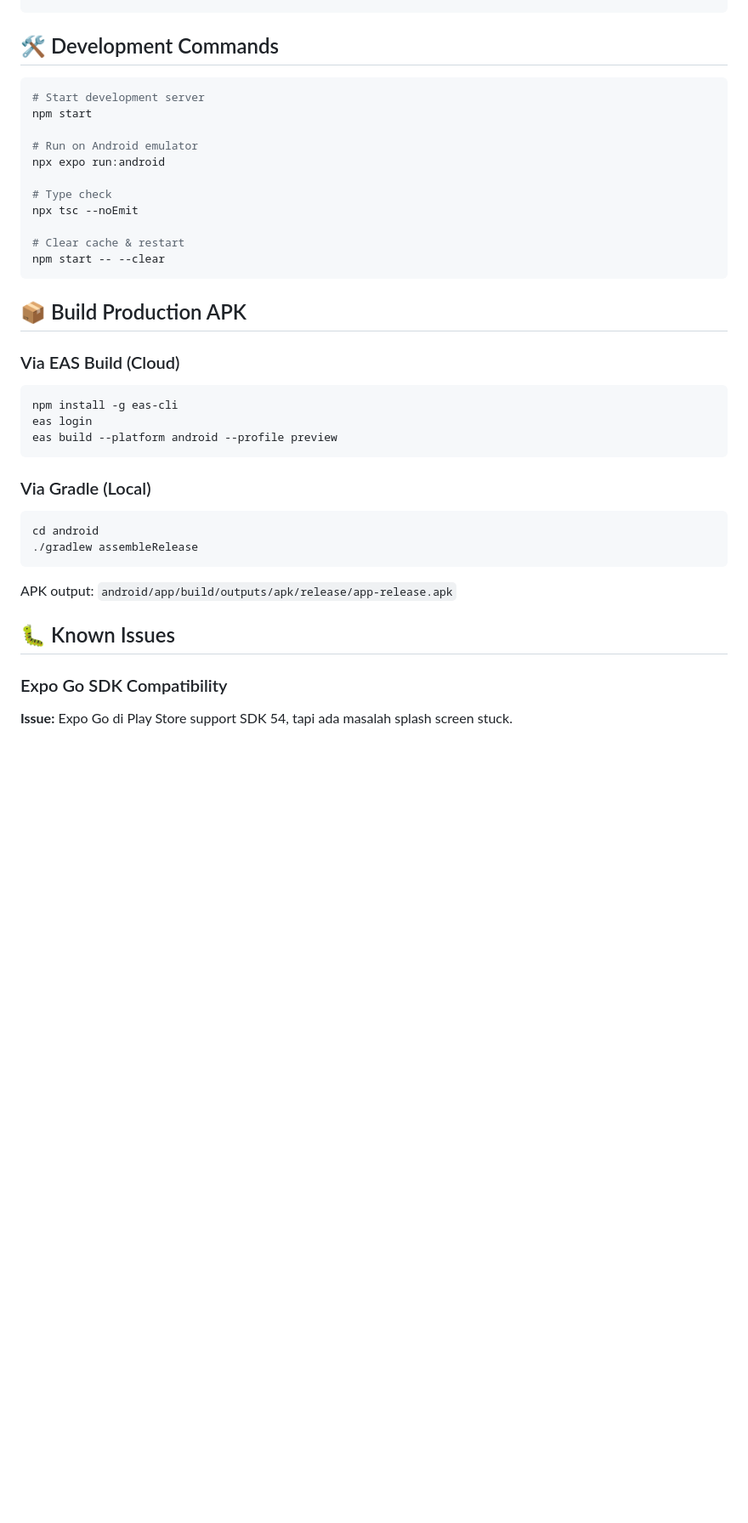
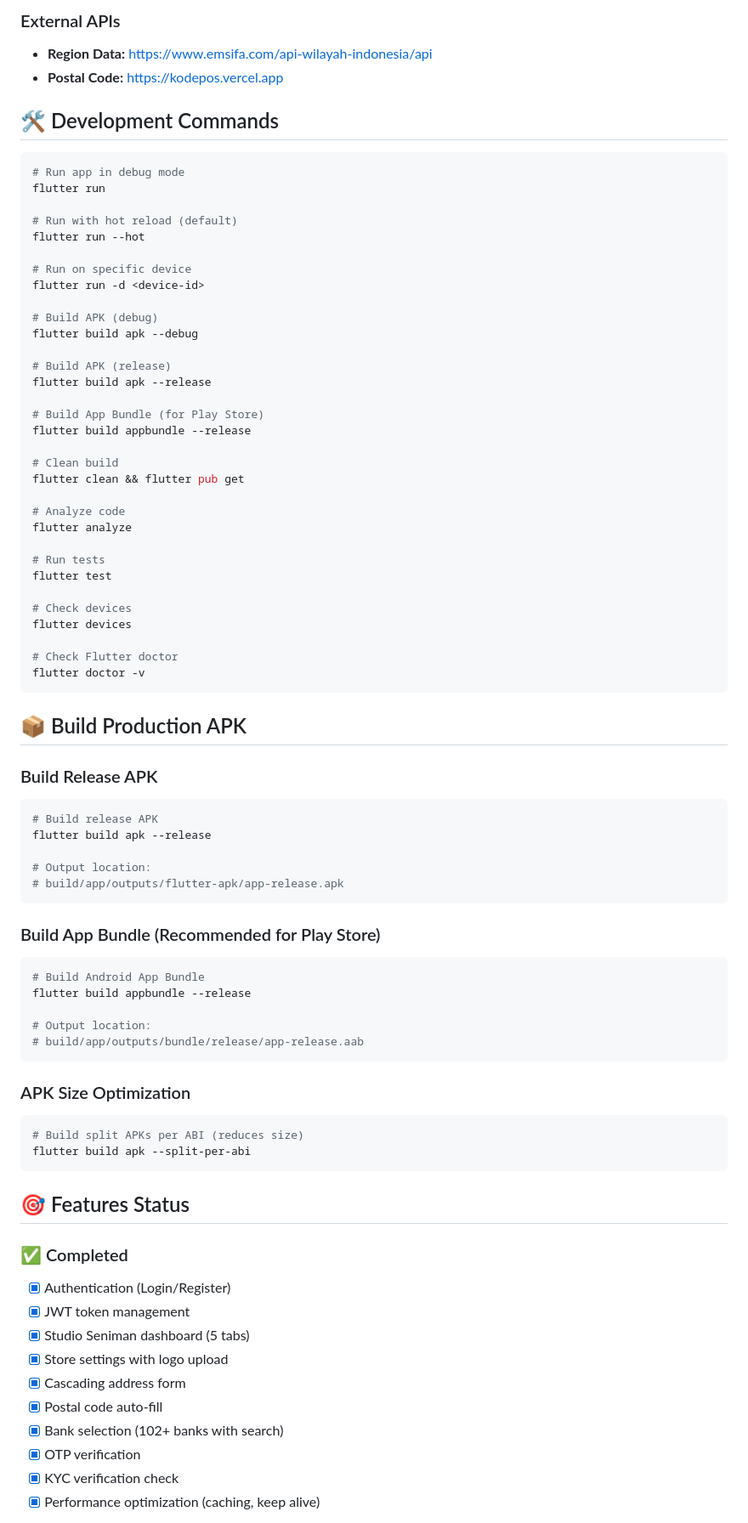
Before and after one commit to krismayuangga/majacraft-mobile, a Markdown page: README.md, the part around one of its changes. Shown at 85% size. Rendered like a GitHub page; blank space fills up the shorter version.

````diff
--- a/README.md
+++ b/README.md
@@ -85,40 +154,83 @@ Password: password123
 ```
+
+### External APIs
+- **Region Data:** https://www.emsifa.com/api-wilayah-indonesia/api
+- **Postal Code:** https://kodepos.vercel.app
 
 ## 🛠️ Development Commands
 
 ```bash
-# Start development server
-npm start
+# Run app in debug mode
+flutter run
 
-# Run on Android emulator
-npx expo run:android
+# Run with hot reload (default)
+flutter run --hot
 
-# Type check
-npx tsc --noEmit
+# Run on specific device
+flutter run -d <device-id>
 
-# Clear cache & restart
-npm start -- --clear
+# Build APK (debug)
+flutter build apk --debug
+
+# Build APK (release)
+flutter build apk --release
+
+# Build App Bundle (for Play Store)
+flutter build appbundle --release
+
+# Clean build
+flutter clean && flutter pub get
+
+# Analyze code
+flutter analyze
+
+# Run tests
+flutter test
+
+# Check devices
+flutter devices
+
+# Check Flutter doctor
+flutter doctor -v
 ```
 
 ## 📦 Build Production APK
 
-### Via EAS Build (Cloud)
+### Build Release APK
 ```bash
-npm install -g eas-cli
-eas login
-eas build --platform android --profile preview
+# Build release APK
+flutter build apk --release
+
+# Output location:
+# build/app/outputs/flutter-apk/app-release.apk
 ```
 
-### Via Gradle (Local)
+### Build App Bundle (Recommended for Play Store)
 ```bash
-cd android
-./gradlew assembleRelease
+# Build Android App Bundle
+flutter build appbundle --release
+
+# Output location:
+# build/app/outputs/bundle/release/app-release.aab
 ```
 
-APK output: `android/app/build/outputs/apk/release/app-release.apk`
+### APK Size Optimization
+```bash
+# Build split APKs per ABI (reduces size)
+flutter build apk --split-per-abi
+```
 
-## 🐛 Known Issues
+## 🎯 Features Status
 
-### Expo Go SDK Compatibility
-**Issue:** Expo Go di Play Store support SDK 54, tapi ada masalah splash screen stuck.
+### ✅ Completed
+- [x] Authentication (Login/Register)
+- [x] JWT token management
+- [x] Studio Seniman dashboard (5 tabs)
+- [x] Store settings with logo upload
+- [x] Cascading address form
+- [x] Postal code auto-fill
+- [x] Bank selection (102+ banks with search)
+- [x] OTP verification
+- [x] KYC verification check
+- [x] Performance optimization (caching, keep alive)
 
````
Also changed, not shown: other parts of README.md (+144 -51 lines).
